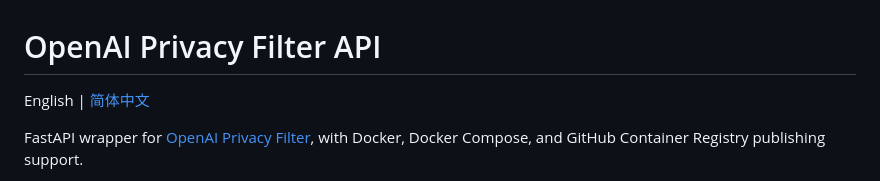
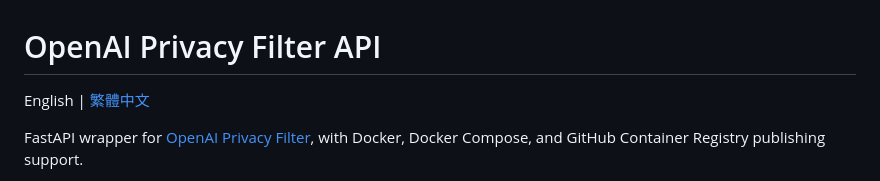
Before and after one commit to leokwsw/openai-privacy-filter, a Markdown page: README.md, the part around the change. GitHub-like rendering.

```diff
--- a/README.md
+++ b/README.md
@@ -1,6 +1,6 @@
 # OpenAI Privacy Filter API
 
-English | [简体中文](./README.zh-CN.md)
+English | [繁體中文](./README.zh-TW.md)
 
 FastAPI wrapper for [OpenAI Privacy Filter](https://github.com/openai/privacy-filter), with Docker, Docker Compose, and GitHub Container Registry publishing support.
 
```
Also changed, not shown: README.zh-CN.md (deleted, +0 -317 lines), README.zh-TW.md (added, +317 -0 lines).
